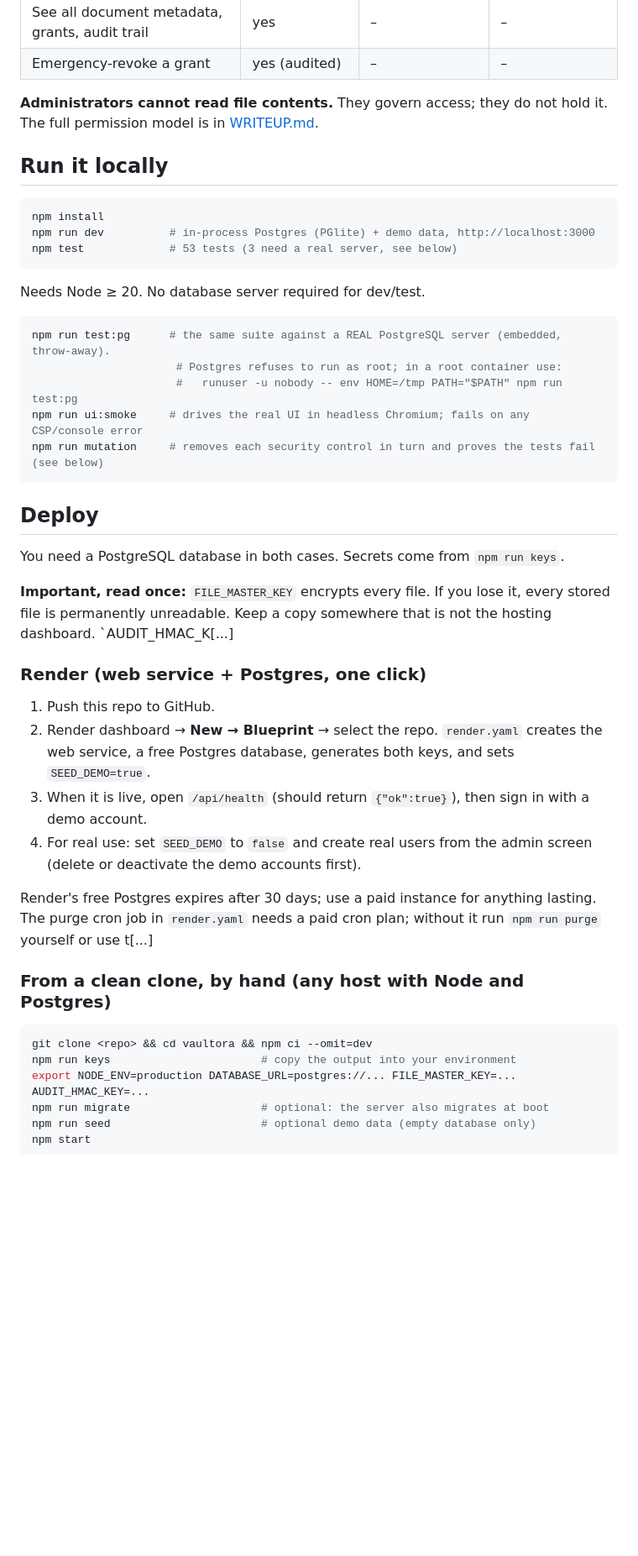
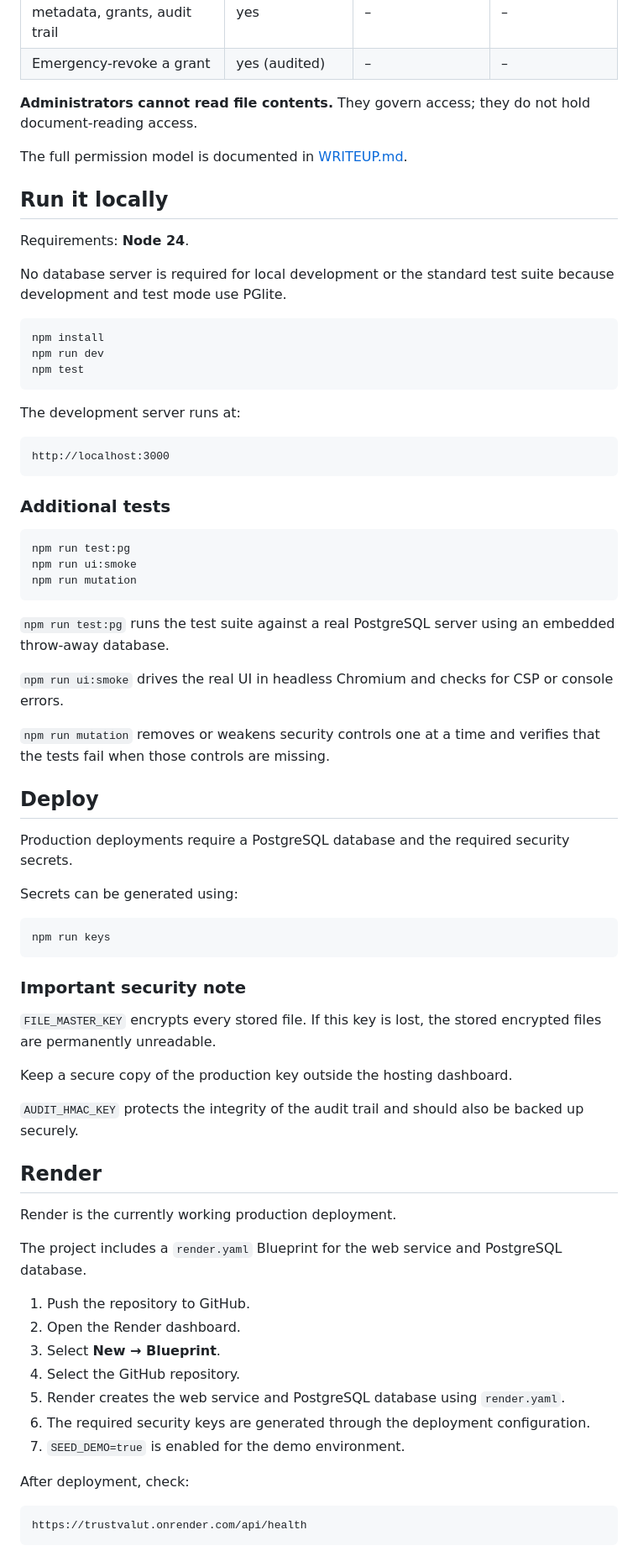
Before and after one commit to arun080506/TrustValut, a Markdown page: README.md, the part around one of its changes. Shown at 84% size. GitHub-like rendering; blank space fills up the shorter version.

Commit message:
Revise README for improved clarity and structure
Updated README for clarity and added demo account details.

````diff
--- a/README.md
+++ b/README.md
@@ -39,46 +64,77 @@ Good first checks: sign in as Pavan and confirm you see only the Acme contract;
 | See all document metadata, grants, audit trail | yes | – | – |
 | Emergency-revoke a grant | yes (audited) | – | – |
 
-**Administrators cannot read file contents.** They govern access; they do not hold it. The full permission model is in [WRITEUP.md](WRITEUP.md).
+**Administrators cannot read file contents.** They govern access; they do not hold document-reading access.
+
+The full permission model is documented in [WRITEUP.md](WRITEUP.md).
 
 ## Run it locally
 
+Requirements: **Node 24**.
+
+No database server is required for local development or the standard test suite because development and test mode use PGlite.
+
 ```bash
 npm install
-npm run dev          # in-process Postgres (PGlite) + demo data, http://localhost:3000
-npm test             # 53 tests (3 need a real server, see below)
+npm run dev
+npm test
 ```
 
-Needs Node ≥ 20. No database server required for dev/test.
+The development server runs at:
+
+```text
+http://localhost:3000
+```
+
+### Additional tests
 
 ```bash
-npm run test:pg      # the same suite against a REAL PostgreSQL server (embedded, throw-away).
-                      # Postgres refuses to run as root; in a root container use:
-                      #   runuser -u nobody -- env HOME=/tmp PATH="$PATH" npm run test:pg
-npm run ui:smoke     # drives the real UI in headless Chromium; fails on any CSP/console error
-npm run mutation     # removes each security control in turn and proves the tests fail (see below)
+npm run test:pg
+npm run ui:smoke
+npm run mutation
 ```
+
+`npm run test:pg` runs the test suite against a real PostgreSQL server using an embedded throw-away database.
+
+`npm run ui:smoke` drives the real UI in headless Chromium and checks for CSP or console errors.
+
+`npm run mutation` removes or weakens security controls one at a time and verifies that the tests fail when those controls are missing.
 
 ## Deploy
 
-You need a PostgreSQL database in both cases. Secrets come from `npm run keys`.
+Production deployments require a PostgreSQL database and the required security secrets.
 
-**Important, read once:** `FILE_MASTER_KEY` encrypts every file. If you lose it, every stored file is permanently unreadable. Keep a copy somewhere that is not the hosting dashboard. `AUDIT_HMAC_K[...]
-
-### Render (web service + Postgres, one click)
-
-1. Push this repo to GitHub.
-2. Render dashboard → **New → Blueprint** → select the repo. `render.yaml` creates the web service, a free Postgres database, generates both keys, and sets `SEED_DEMO=true`.
-3. When it is live, open `/api/health` (should return `{"ok":true}`), then sign in with a demo account.
-4. For real use: set `SEED_DEMO` to `false` and create real users from the admin screen (delete or deactivate the demo accounts first).
-
-Render's free Postgres expires after 30 days; use a paid instance for anything lasting. The purge cron job in `render.yaml` needs a paid cron plan; without it run `npm run purge` yourself or use t[...]
-
-### From a clean clone, by hand (any host with Node and Postgres)
+Secrets can be generated using:
 
 ```bash
-git clone <repo> && cd vaultora && npm ci --omit=dev
-npm run keys                       # copy the output into your environment
-export NODE_ENV=production DATABASE_URL=postgres://... FILE_MASTER_KEY=... AUDIT_HMAC_KEY=...
-npm run migrate                    # optional: the server also migrates at boot
-npm run seed                       # optional demo data (empty database only)
+npm run keys
+```
+
+### Important security note
+
+`FILE_MASTER_KEY` encrypts every stored file. If this key is lost, the stored encrypted files are permanently unreadable.
+
+Keep a secure copy of the production key outside the hosting dashboard.
+
+`AUDIT_HMAC_KEY` protects the integrity of the audit trail and should also be backed up securely.
+
+## Render
+
+Render is the currently working production deployment.
+
+The project includes a `render.yaml` Blueprint for the web service and PostgreSQL database.
+
+1. Push the repository to GitHub.
+2. Open the Render dashboard.
+3. Select **New → Blueprint**.
+4. Select the GitHub repository.
+5. Render creates the web service and PostgreSQL database using `render.yaml`.
+6. The required security keys are generated through the deployment configuration.
+7. `SEED_DEMO=true` is enabled for the demo environment.
+
+After deployment, check:
+
+```text
+https://trustvalut.onrender.com/api/health
+```
+
````
Also changed, not shown: other parts of README.md (+292 -31 lines).
